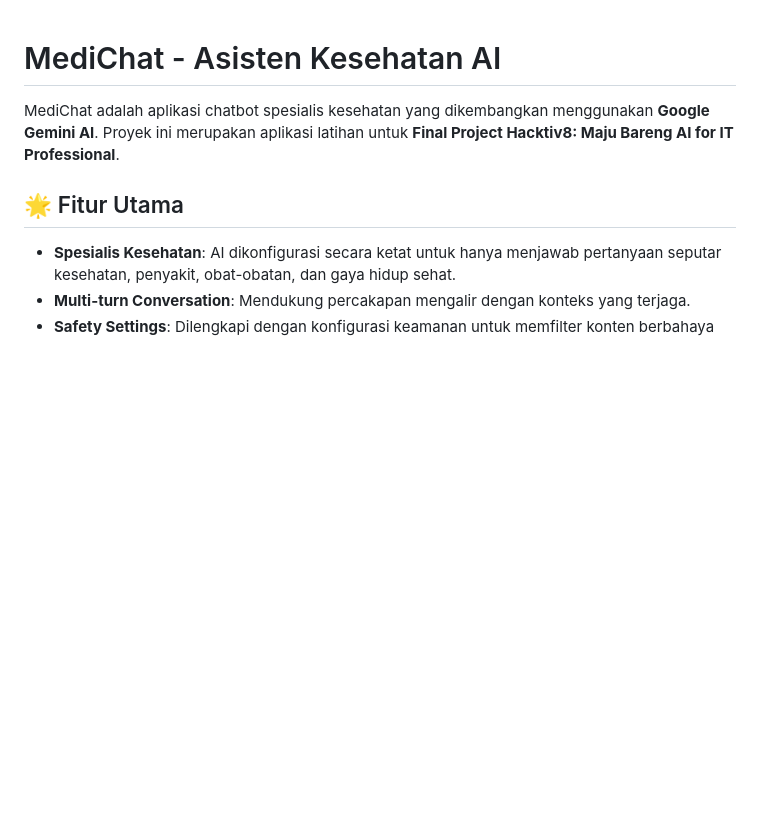
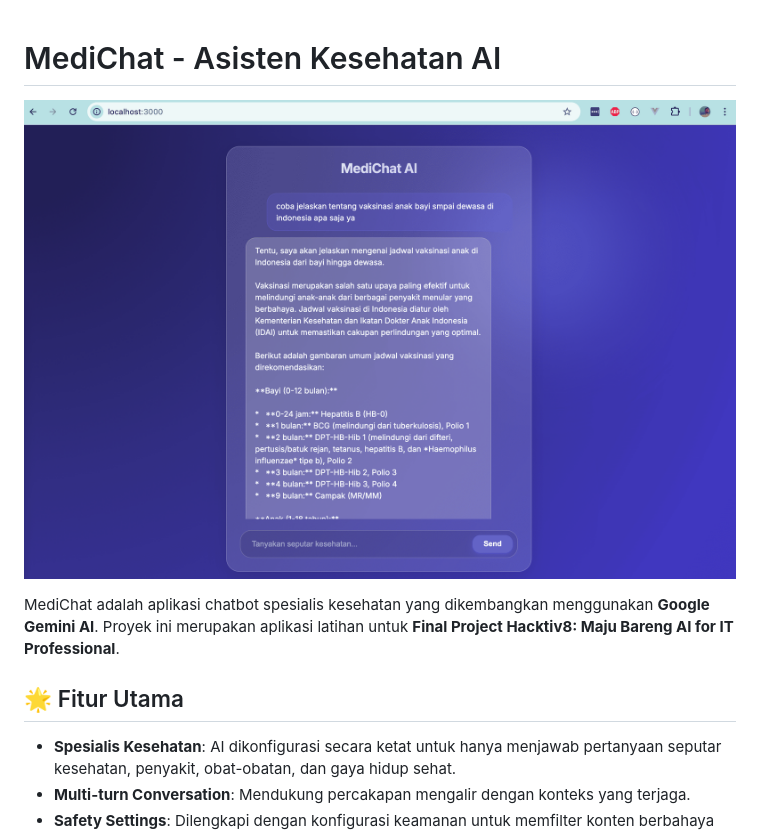
Before and after one commit to yogi-indragiri/gemini-chatbot-api, a Markdown page: README.md, the part around the change. Rendered like a GitHub page; pictures changed too: image/Medichat-chatbot-demo.png (added); blank space fills up the shorter version.

Commit message:
add picture on readme

```diff
--- a/README.md
+++ b/README.md
@@ -1,4 +1,6 @@
 # MediChat - Asisten Kesehatan AI
+
+![MediChat Demo](./image/Medichat-chatbot-demo.png)
 
 MediChat adalah aplikasi chatbot spesialis kesehatan yang dikembangkan menggunakan **Google Gemini AI**. Proyek ini merupakan aplikasi latihan untuk **Final Project Hacktiv8: Maju Bareng AI for IT Professional**.
 
```
Also changed, not shown: 1 other file.
